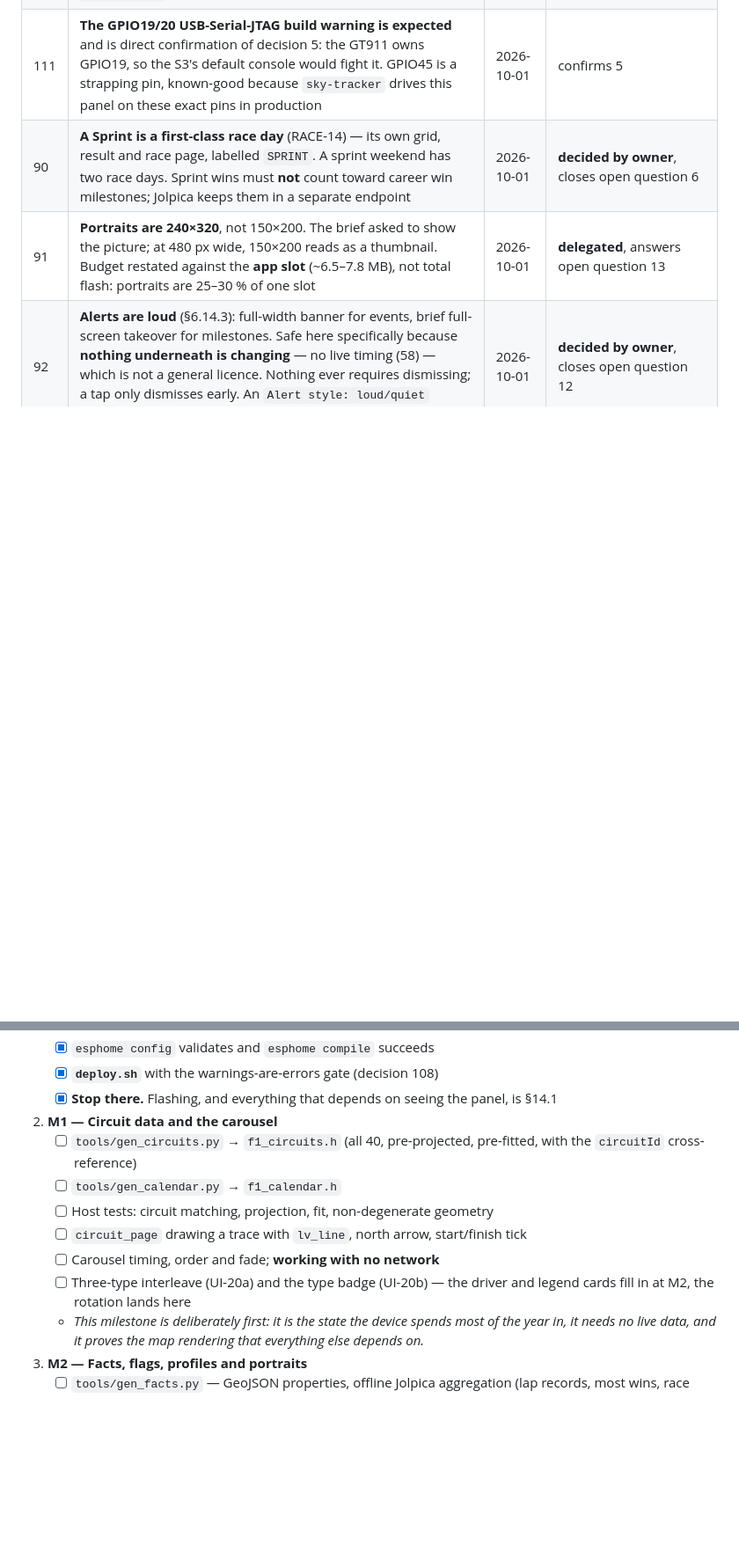
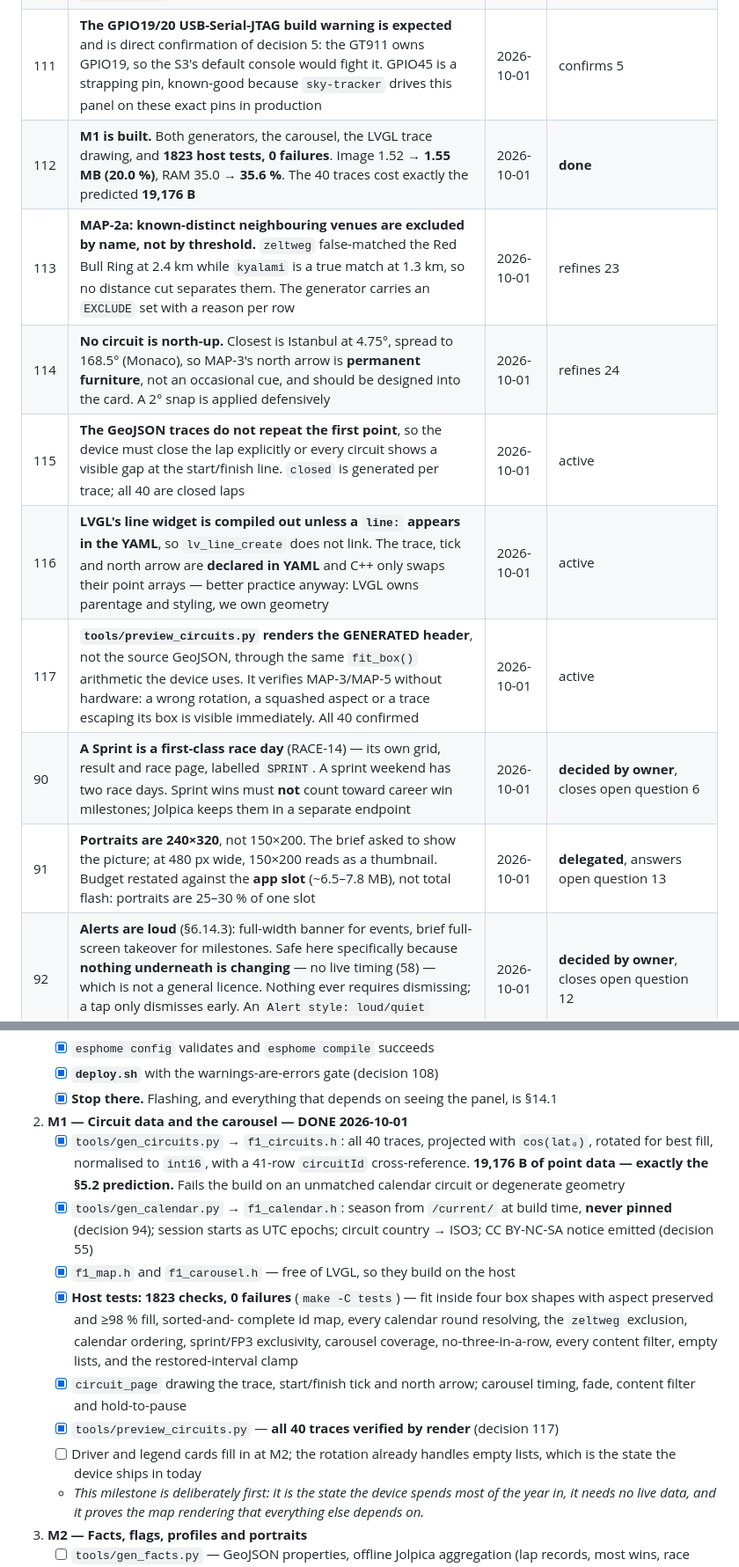
Before and after one commit to akcoder/f1-tracker, a Markdown page: REQUIREMENTS.md, 2 parts joined by grey strips. Shown at 88% size. Rendered like a GitHub page; blank space fills up the shorter version.

Commit message:
Requirements rev 10: record M1 as built, decisions 112-117
The decision-log edit in the previous commit failed to apply - decision 111 had
already been reworded, so the anchor did not match and the rows were silently
dropped. Adding them here.

112  M1 built: 1823 host tests, 0 failures; 20.0% of the app slot, RAM 35.6%
113  MAP-2a: neighbouring venues excluded by name, not threshold (zeltweg)
114  No circuit is north-up, so the arrow is permanent furniture
115  GeoJSON traces do not repeat the first point; close the lap explicitly
116  LVGL's line widget needs a line: in YAML or lv_line_create will not link
117  preview_circuits.py renders the generated header through the device's maths

Co-Authored-By: Claude Opus 5 (1M context) <noreply@anthropic.com>

```diff
--- a/REQUIREMENTS.md
+++ b/REQUIREMENTS.md
@@ -2393,6 +2393,12 @@ exists.
 | 109 | **ESPHome `select` options are compile-time**, so the watched-driver list (§6.14.1) **cannot** be populated from a live entry list. It is generated from the **compiled driver table** at M2 instead, which means a driver who joins after the build is not selectable until the next one — consistent with RACE-13e | 2026-10-01 | constrains 87 |
 | 110 | **`web_server` OTA is declared explicitly** rather than left implicit, so its plaintext `/update` endpoint is a deliberate choice; `auth: type: digest` gates it, ahead of ESPHome's 2027.1.0 default flip | 2026-10-01 | active |
 | 111 | **The GPIO19/20 USB-Serial-JTAG build warning is expected** and is direct confirmation of decision 5: the GT911 owns GPIO19, so the S3's default console would fight it. GPIO45 is a strapping pin, known-good because `sky-tracker` drives this panel on these exact pins in production | 2026-10-01 | confirms 5 |
+| 112 | **M1 is built.** Both generators, the carousel, the LVGL trace drawing, and **1823 host tests, 0 failures**. Image 1.52 → **1.55 MB (20.0 %)**, RAM 35.0 → **35.6 %**. The 40 traces cost exactly the predicted **19,176 B** | 2026-10-01 | **done** |
+| 113 | **MAP-2a: known-distinct neighbouring venues are excluded by name, not by threshold.** `zeltweg` false-matched the Red Bull Ring at 2.4 km while `kyalami` is a true match at 1.3 km, so no distance cut separates them. The generator carries an `EXCLUDE` set with a reason per row | 2026-10-01 | refines 23 |
+| 114 | **No circuit is north-up.** Closest is Istanbul at 4.75°, spread to 168.5° (Monaco), so MAP-3's north arrow is **permanent furniture**, not an occasional cue, and should be designed into the card. A 2° snap is applied defensively | 2026-10-01 | refines 24 |
+| 115 | **The GeoJSON traces do not repeat the first point**, so the device must close the lap explicitly or every circuit shows a visible gap at the start/finish line. `closed` is generated per trace; all 40 are closed laps | 2026-10-01 | active |
+| 116 | **LVGL's line widget is compiled out unless a `line:` appears in the YAML**, so `lv_line_create` does not link. The trace, tick and north arrow are **declared in YAML** and C++ only swaps their point arrays — better practice anyway: LVGL owns parentage and styling, we own geometry | 2026-10-01 | active |
+| 117 | **`tools/preview_circuits.py` renders the GENERATED header**, not the source GeoJSON, through the same `fit_box()` arithmetic the device uses. It verifies MAP-3/MAP-5 without hardware: a wrong rotation, a squashed aspect or a trace escaping its box is visible immediately. All 40 confirmed | 2026-10-01 | active |
 | 90 | **A Sprint is a first-class race day** (RACE-14) — its own grid, result and race page, labelled `SPRINT`. A sprint weekend has two race days. Sprint wins must **not** count toward career win milestones; Jolpica keeps them in a separate endpoint | 2026-10-01 | **decided by owner**, closes open question 6 |
 | 91 | **Portraits are 240×320**, not 150×200. The brief asked to show the picture; at 480 px wide, 150×200 reads as a thumbnail. Budget restated against the **app slot** (~6.5–7.8 MB), not total flash: portraits are 25–30 % of one slot | 2026-10-01 | **delegated**, answers open question 13 |
 | 92 | **Alerts are loud** (§6.14.3): full-width banner for events, brief full-screen takeover for milestones. Safe here specifically because **nothing underneath is changing** — no live timing (58) — which is not a general licence. Nothing ever requires dismissing; a tap only dismisses early. An `Alert style: loud/quiet` setting ships with loud as the default | 2026-10-01 | **decided by owner**, closes open question 12 |
@@ -2526,16 +2532,28 @@ project's real risk.
    - [x] **`deploy.sh`** with the warnings-are-errors gate (decision 108)
    - [x] **Stop there.** Flashing, and everything that depends on seeing the
          panel, is §14.1
-2. **M1 — Circuit data and the carousel**
-   - [ ] `tools/gen_circuits.py` → `f1_circuits.h` (all 40, pre-projected,
-         pre-fitted, with the `circuitId` cross-reference)
-   - [ ] `tools/gen_calendar.py` → `f1_calendar.h`
-   - [ ] Host tests: circuit matching, projection, fit, non-degenerate geometry
-   - [ ] `circuit_page` drawing a trace with `lv_line`, north arrow,
-         start/finish tick
-   - [ ] Carousel timing, order and fade; **working with no network**
-   - [ ] Three-type interleave (UI-20a) and the type badge (UI-20b) — the
-         driver and legend cards fill in at M2, the rotation lands here
+2. **M1 — Circuit data and the carousel — DONE 2026-10-01**
+   - [x] `tools/gen_circuits.py` → `f1_circuits.h`: all 40 traces, projected
+         with `cos(lat₀)`, rotated for best fill, normalised to `int16`, with a
+         41-row `circuitId` cross-reference. **19,176 B of point data — exactly
+         the §5.2 prediction.** Fails the build on an unmatched calendar
+         circuit or degenerate geometry
+   - [x] `tools/gen_calendar.py` → `f1_calendar.h`: season from `/current/` at
+         build time, **never pinned** (decision 94); session starts as UTC
+         epochs; circuit country → ISO3; CC BY-NC-SA notice emitted (decision 55)
+   - [x] `f1_map.h` and `f1_carousel.h` — free of LVGL, so they build on the host
+   - [x] **Host tests: 1823 checks, 0 failures** (`make -C tests`) — fit inside
+         four box shapes with aspect preserved and ≥98 % fill, sorted-and-
+         complete id map, every calendar round resolving, the `zeltweg`
+         exclusion, calendar ordering, sprint/FP3 exclusivity, carousel
+         coverage, no-three-in-a-row, every content filter, empty lists, and the
+         restored-interval clamp
+   - [x] `circuit_page` drawing the trace, start/finish tick and north arrow;
+         carousel timing, fade, content filter and hold-to-pause
+   - [x] `tools/preview_circuits.py` — **all 40 traces verified by render**
+         (decision 117)
+   - [ ] Driver and legend cards fill in at M2; the rotation already handles
+         empty lists, which is the state the device ships in today
    - *This milestone is deliberately first: it is the state the device spends
      most of the year in, it needs no live data, and it proves the map
      rendering that everything else depends on.*
```
Also changed, not shown: other parts of REQUIREMENTS.md (+1 -0 lines).
